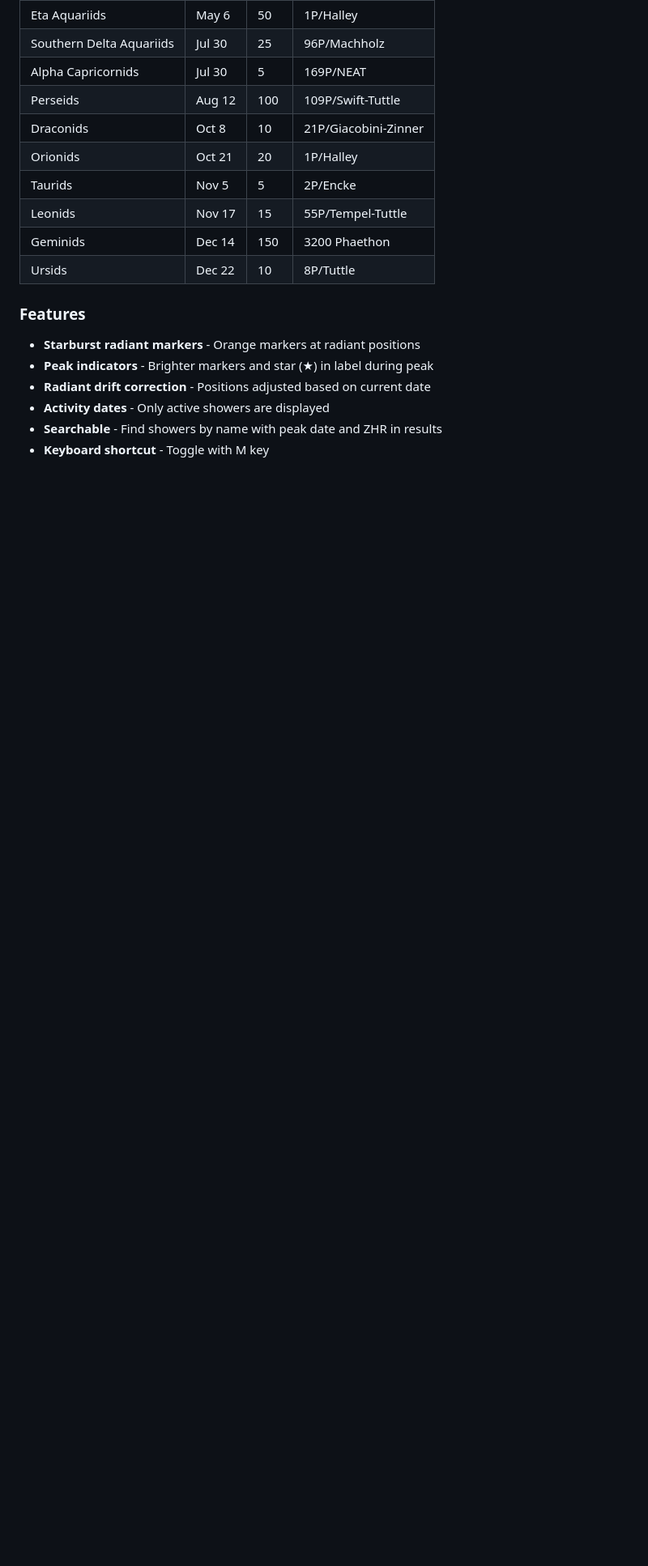
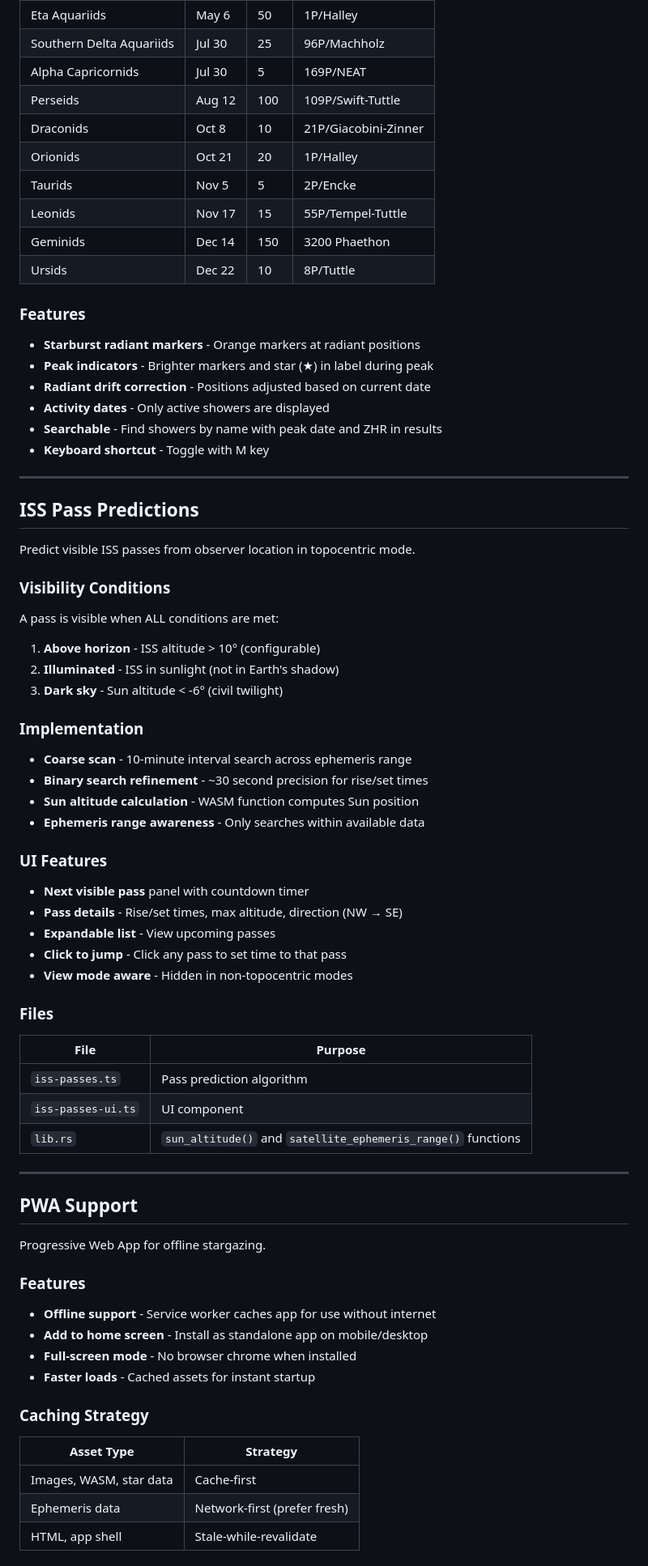
Before and after one commit to rjwalters/once-around, a Markdown page: docs/COMPLETED_FEATURES.md, the part around one of its changes. Shown at 81% size. Drawn GitHub-style; blank space fills up the shorter version.

Commit message:
Update documentation for ISS passes and PWA features
- Mark PWA Support and ISS Pass Predictions complete in ROADMAP
- Add detailed sections for both features in COMPLETED_FEATURES.md

Co-Authored-By: Claude Opus 4.5 <noreply@anthropic.com>

```diff
--- a/docs/COMPLETED_FEATURES.md
+++ b/docs/COMPLETED_FEATURES.md
@@ -533,3 +535,61 @@ Display meteor shower radiants with activity indicators.
 - **Activity dates** - Only active showers are displayed
 - **Searchable** - Find showers by name with peak date and ZHR in results
 - **Keyboard shortcut** - Toggle with M key
+
+---
+
+## ISS Pass Predictions
+
+Predict visible ISS passes from observer location in topocentric mode.
+
+### Visibility Conditions
+
+A pass is visible when ALL conditions are met:
+1. **Above horizon** - ISS altitude > 10° (configurable)
+2. **Illuminated** - ISS in sunlight (not in Earth's shadow)
+3. **Dark sky** - Sun altitude < -6° (civil twilight)
+
+### Implementation
+
+- **Coarse scan** - 10-minute interval search across ephemeris range
+- **Binary search refinement** - ~30 second precision for rise/set times
+- **Sun altitude calculation** - WASM function computes Sun position
+- **Ephemeris range awareness** - Only searches within available data
+
+### UI Features
+
+- **Next visible pass** panel with countdown timer
+- **Pass details** - Rise/set times, max altitude, direction (NW → SE)
+- **Expandable list** - View upcoming passes
+- **Click to jump** - Click any pass to set time to that pass
+- **View mode aware** - Hidden in non-topocentric modes
+
+### Files
+
+| File | Purpose |
+|------|---------|
+| `iss-passes.ts` | Pass prediction algorithm |
+| `iss-passes-ui.ts` | UI component |
+| `lib.rs` | `sun_altitude()` and `satellite_ephemeris_range()` functions |
+
+---
+
+## PWA Support
+
+Progressive Web App for offline stargazing.
+
+### Features
+
+- **Offline support** - Service worker caches app for use without internet
+- **Add to home screen** - Install as standalone app on mobile/desktop
+- **Full-screen mode** - No browser chrome when installed
+- **Faster loads** - Cached assets for instant startup
+
+### Caching Strategy
+
+| Asset Type | Strategy |
+|------------|----------|
+| Images, WASM, star data | Cache-first |
+| Ephemeris data | Network-first (prefer fresh) |
+| HTML, app shell | Stale-while-revalidate |
+
```
Also changed, not shown: other parts of docs/COMPLETED_FEATURES.md (+16 -0 lines).
